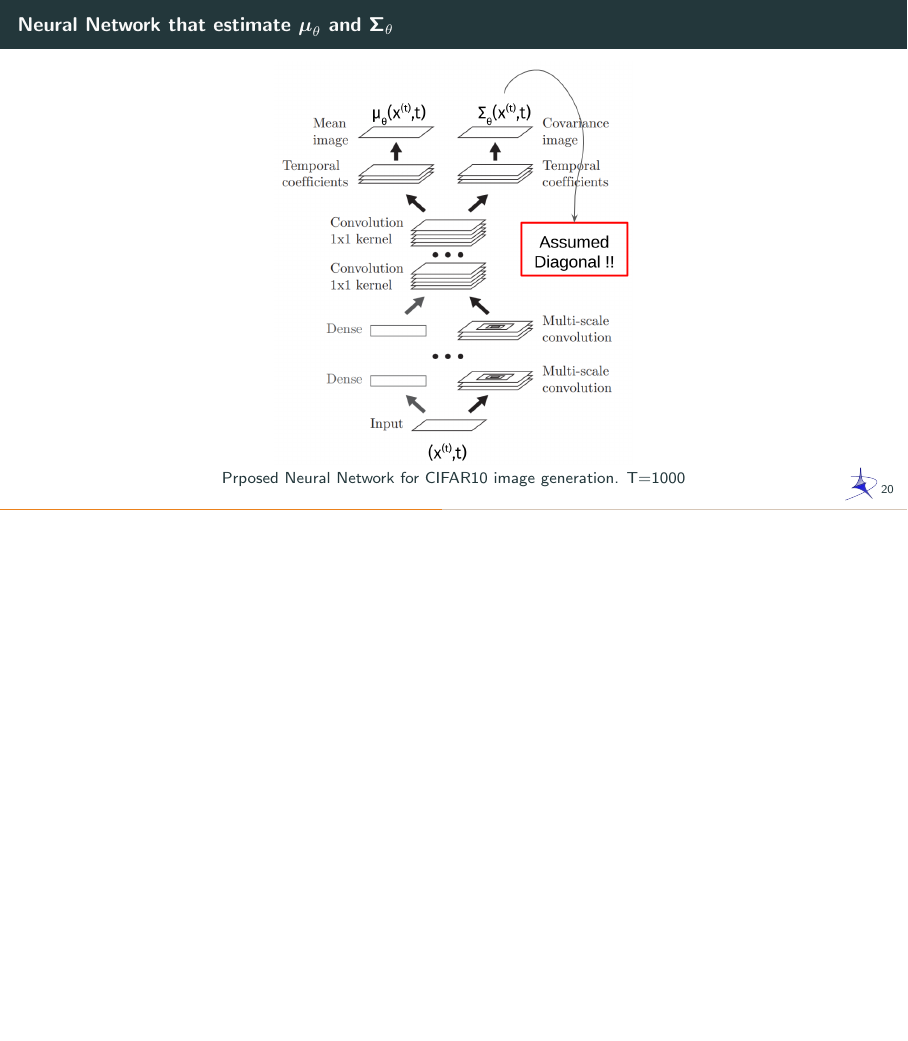
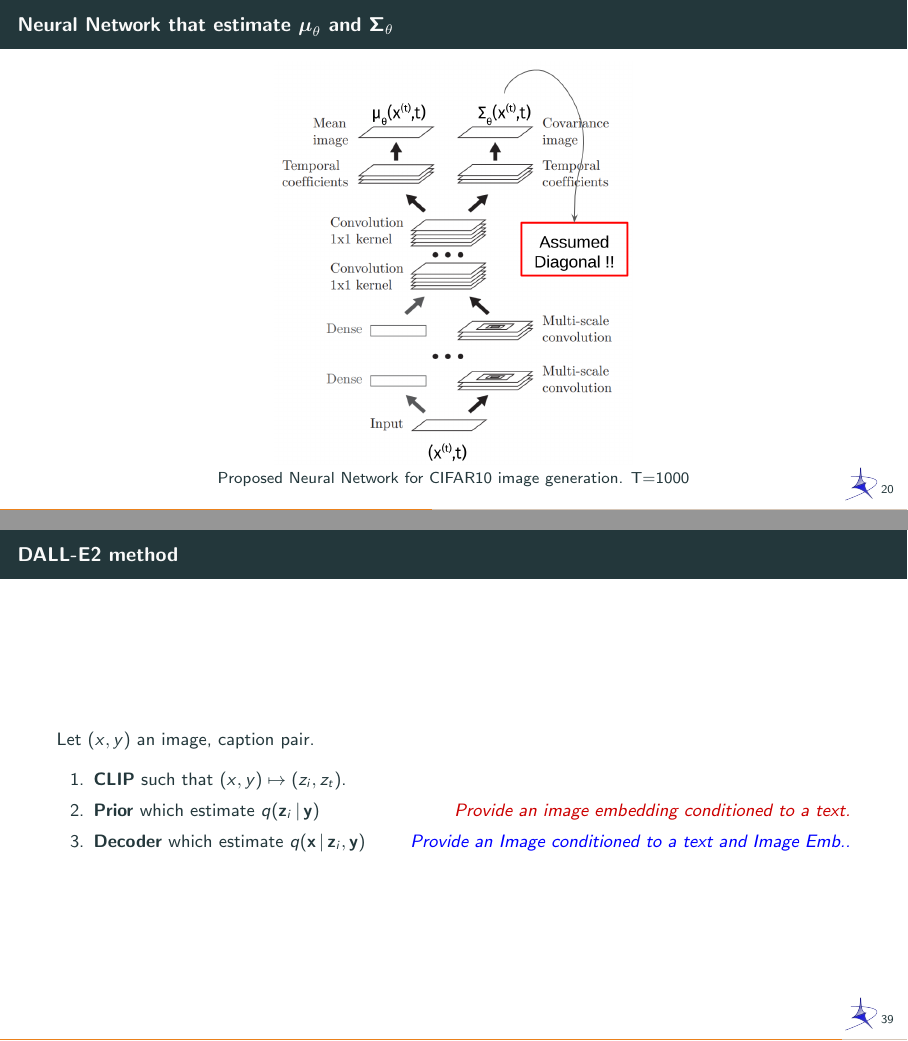
Before and after one commit to fabiobrau/DeepLearningCourse, LaTeX slides (Diffusion/main.tex): page 39 of 71 before the commit and pages 39 and 66 of 73 after it, the two joined at a grey line, the shorter picture padded with empty space. Compiled offline with pdfLaTeX.

Commit message:
Add last slides on dalle

```diff
--- a/Diffusion/main.tex
+++ b/Diffusion/main.tex
@@ -510,7 +510,7 @@ such that
     \centering
     \includegraphics<1>[width=0.45\textwidth]{./pic/diff_net_1.png}%
     \includegraphics<2>[width=0.45\textwidth]{./pic/diff_net_2.png}%
-  \caption{Prposed Neural Network for CIFAR10 image generation. T=1000}
+  \caption{Proposed Neural Network for CIFAR10 image generation. T=1000}
   \end{figure}
 \end{frame}
 \begin{frame}{Sampling or Generative Stage}
@@ -903,6 +903,19 @@ such that
 %  \end{minipage}
 %  \footcite{clip}
 %\end{frame}
+\begin{frame}{DALL-E2 method}
+  Let $(x,y)$ an image, caption pair.
+  \begin{enumerate}
+    \item \textbf{CLIP} such that $(x,y)\mapsto(z_i, z_t)$.
+    \item \textbf{Prior} which estimate $q(\zz_i\,\vert\,\yy)$ \hfill
+      \onslide<2->{\textit{\color{rred}Provide an image embedding conditioned
+          to a text.}}
+    \item \onslide<2->{\textbf{Decoder} which estimate $q(\xx\,\vert\, \zz_i,
+      \yy)$}\hfill
+      \onslide<2->{\textit{\color{blue}Provide an Image conditioned to a
+      text and Image Emb..}}
+  \end{enumerate}
+\end{frame}
 \section{Broader Impacts}
 \begin{frame}{Image Generation}
   \begin{enumerate}
```
Also changed, not shown: 4 other files.
